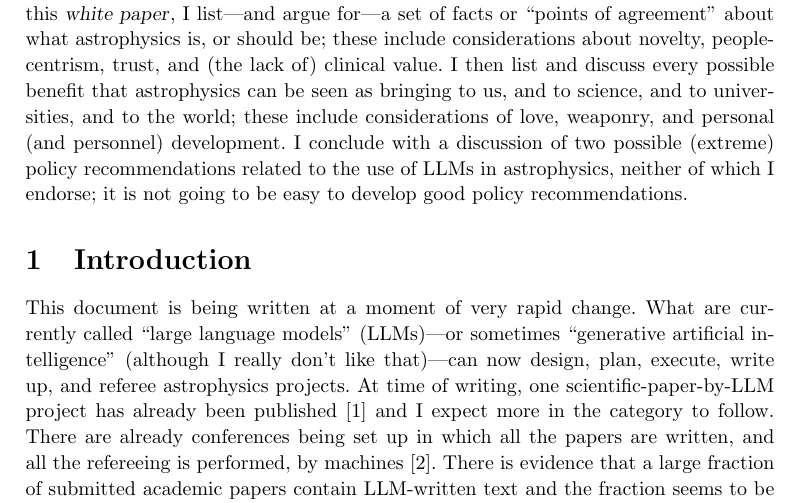
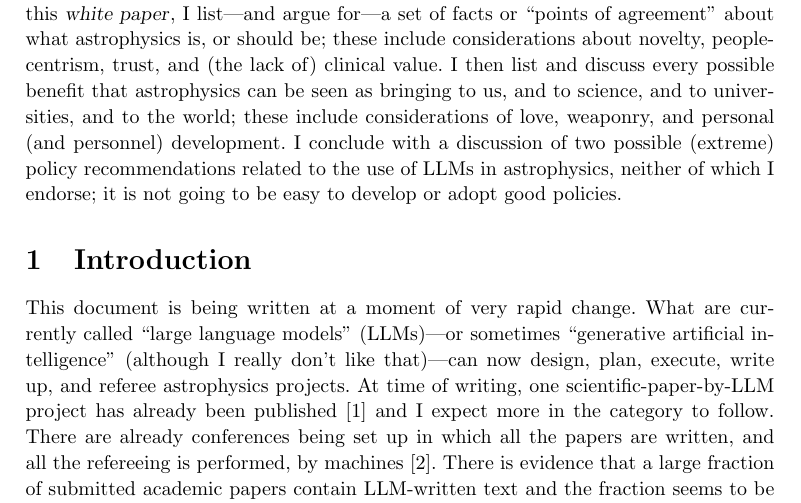
Before and after one commit to davidwhogg/DestroyAllTheRobots, a LaTeX document (main.tex): part of page 1 of 21, cut so that both start at the same text. Compiled offline with pdfLaTeX.

Commit message:
abstract tweak

```diff
--- a/main.tex
+++ b/main.tex
@@ -83,7 +83,7 @@ these include considerations about novelty, people-centrism, trust, and (the lac
 I then list and discuss every possible benefit that astrophysics can be seen as bringing to us, and to science, and to universities, and to the world;
 these include considerations of love, weaponry, and personal (and personnel) development.
 I conclude with a discussion of two possible (extreme) policy recommendations related to the use of LLMs in astrophysics, neither of which I endorse;
-it is not going to be easy to develop good policy recommendations.
+it is not going to be easy to develop or adopt good policies.
 
 \section{Introduction}\label{sec:intro}
 This document is being written at a moment of very rapid change.
```
